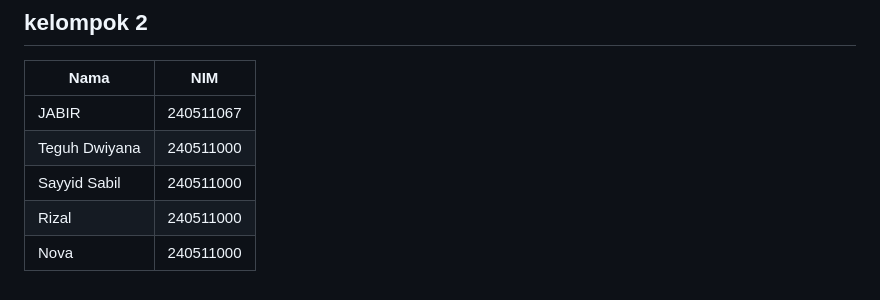
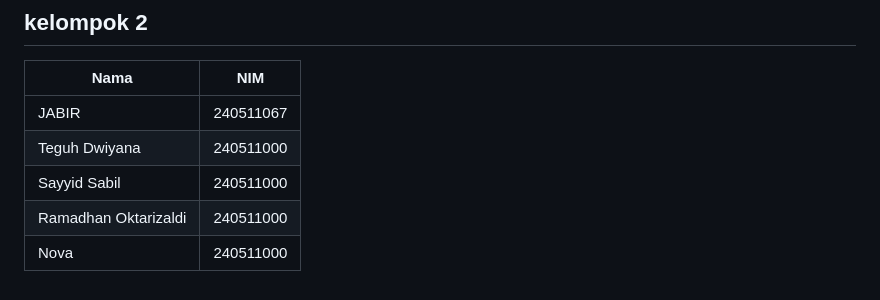
Before and after one commit to jabirfirdaus/Panasea, a Markdown page: README.md, the part around the change. GitHub-like rendering.

```diff
--- a/README.md
+++ b/README.md
@@ -115,5 +115,5 @@ Project ini dibuat untuk keperluan tugas kuliah.
 | JABIR    | 240511067 |
 | Teguh Dwiyana | 240511000 |
 | Sayyid Sabil | 240511000 |
-| Rizal | 240511000 |
+| Ramadhan Oktarizaldi | 240511000 |
 | Nova | 240511000 |
```
